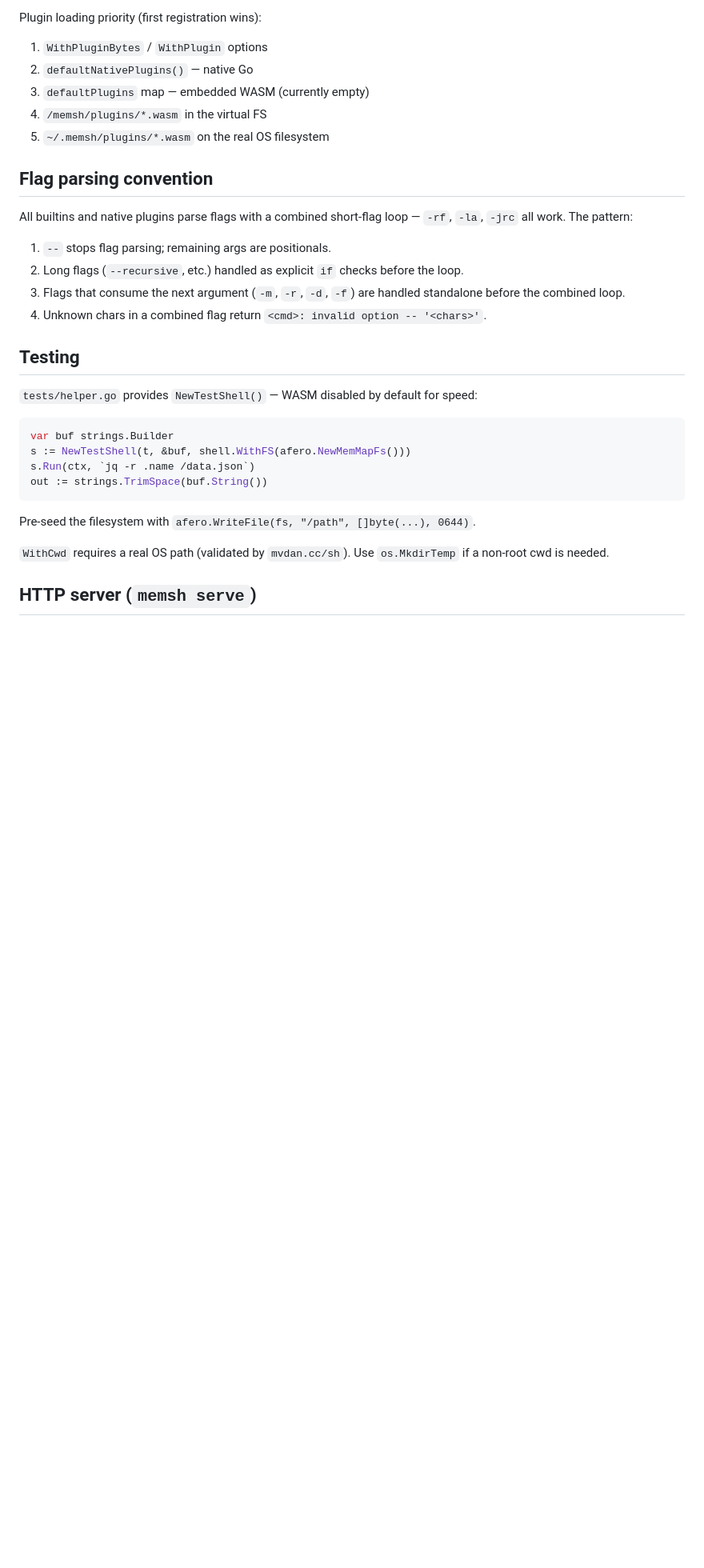
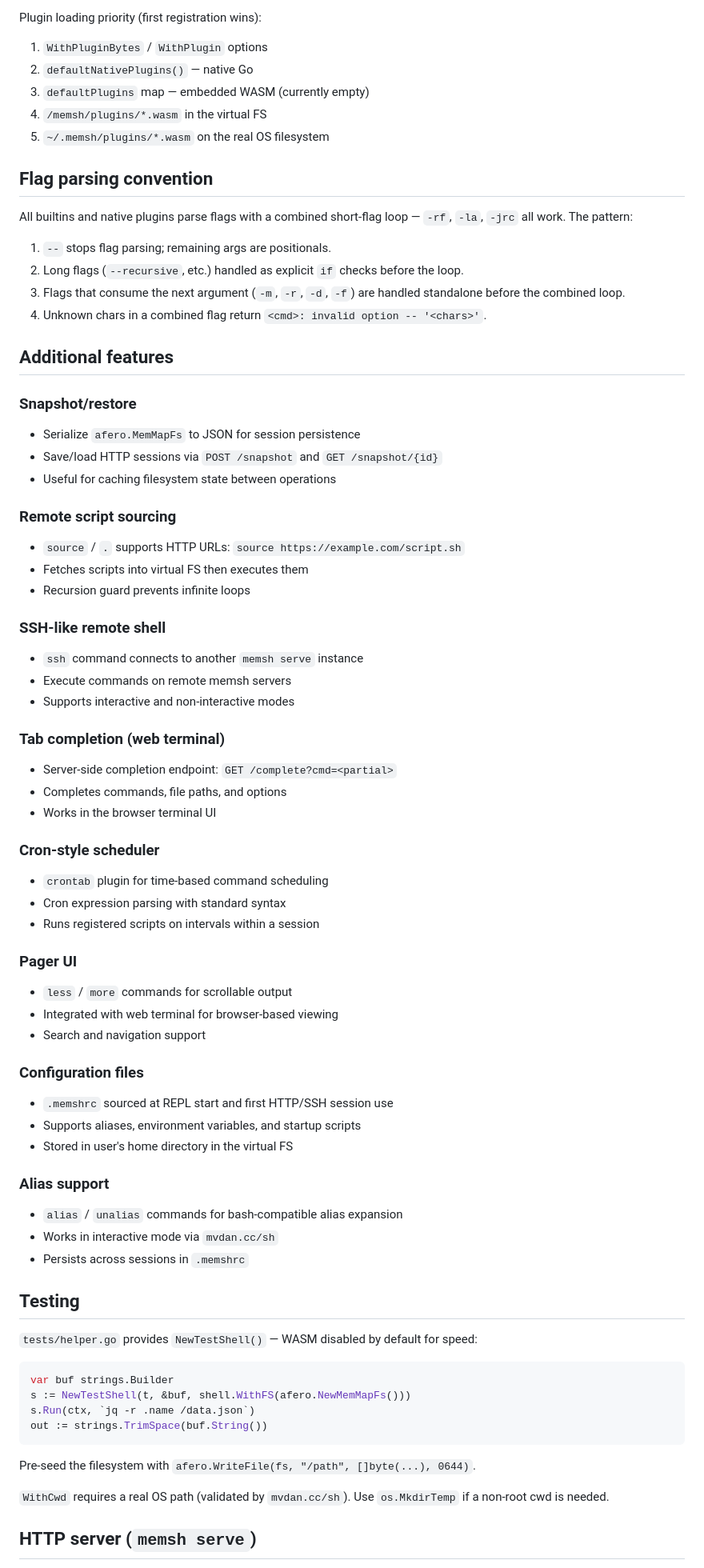
Before and after one commit to amjadjibon/memsh, a Markdown page: CLAUDE.md, the part around one of its changes. Shown at 80% size. Drawn GitHub-style; blank space fills up the shorter version.

Commit message:
docs: update documentation with new plugin management, features, and configuration details, and add project todo list

```diff
--- a/CLAUDE.md
+++ b/CLAUDE.md
@@ -128,6 +153,48 @@ All builtins and native plugins parse flags with a combined short-flag loop —
 3. Flags that consume the next argument (`-m`, `-r`, `-d`, `-f`) are handled standalone before the combined loop.
 4. Unknown chars in a combined flag return `<cmd>: invalid option -- '<chars>'`.
 
+## Additional features
+
+### Snapshot/restore
+- Serialize `afero.MemMapFs` to JSON for session persistence
+- Save/load HTTP sessions via `POST /snapshot` and `GET /snapshot/{id}`
+- Useful for caching filesystem state between operations
+
+### Remote script sourcing
+- `source` / `.` supports HTTP URLs: `source https://example.com/script.sh`
+- Fetches scripts into virtual FS then executes them
+- Recursion guard prevents infinite loops
+
+### SSH-like remote shell
+- `ssh` command connects to another `memsh serve` instance
+- Execute commands on remote memsh servers
+- Supports interactive and non-interactive modes
+
+### Tab completion (web terminal)
+- Server-side completion endpoint: `GET /complete?cmd=<partial>`
+- Completes commands, file paths, and options
+- Works in the browser terminal UI
+
+### Cron-style scheduler
+- `crontab` plugin for time-based command scheduling
+- Cron expression parsing with standard syntax
+- Runs registered scripts on intervals within a session
+
+### Pager UI
+- `less` / `more` commands for scrollable output
+- Integrated with web terminal for browser-based viewing
+- Search and navigation support
+
+### Configuration files
+- `.memshrc` sourced at REPL start and first HTTP/SSH session use
+- Supports aliases, environment variables, and startup scripts
+- Stored in user's home directory in the virtual FS
+
+### Alias support
+- `alias` / `unalias` commands for bash-compatible alias expansion
+- Works in interactive mode via `mvdan.cc/sh`
+- Persists across sessions in `.memshrc`
+
 ## Testing
 
 `tests/helper.go` provides `NewTestShell()` — WASM disabled by default for speed:
```
Also changed, not shown: other parts of CLAUDE.md (+53 -7 lines).
